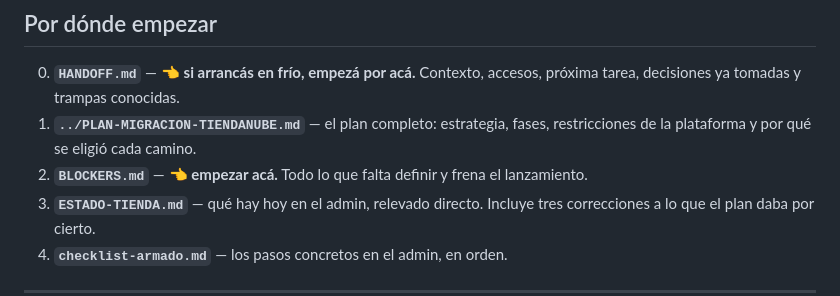
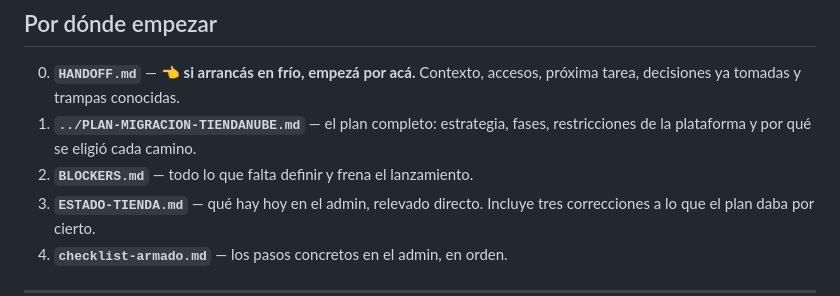
Before and after one commit to JuanGuitou/website.zelva, a Markdown page: migracion/README.md, the part around the change. Drawn GitHub-style.

Commit message:
README: un solo punto de entrada en el índice
Co-Authored-By: Claude Opus 5 <noreply@anthropic.com>
Claude-Session: https://claude.ai/code/session_01AFa5Grnjqa2ZRF9LTH24ty

```diff
--- a/migracion/README.md
+++ b/migracion/README.md
@@ -15,7 +15,7 @@ pagos, stock ni formularios que envíen nada. Lo que se migra es el **contenido*
    próxima tarea, decisiones ya tomadas y trampas conocidas.
 1. **`../PLAN-MIGRACION-TIENDANUBE.md`** — el plan completo: estrategia, fases, restricciones
    de la plataforma y por qué se eligió cada camino.
-2. **`BLOCKERS.md`** — 👈 **empezar acá.** Todo lo que falta definir y frena el lanzamiento.
+2. **`BLOCKERS.md`** — todo lo que falta definir y frena el lanzamiento.
 3. **`ESTADO-TIENDA.md`** — qué hay hoy en el admin, relevado directo. Incluye tres
    correcciones a lo que el plan daba por cierto.
 4. **`checklist-armado.md`** — los pasos concretos en el admin, en orden.
```
